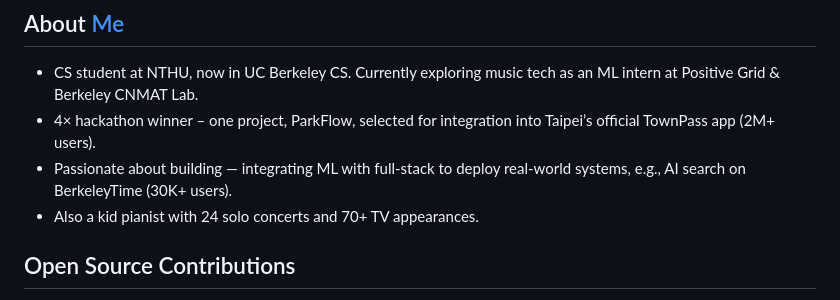
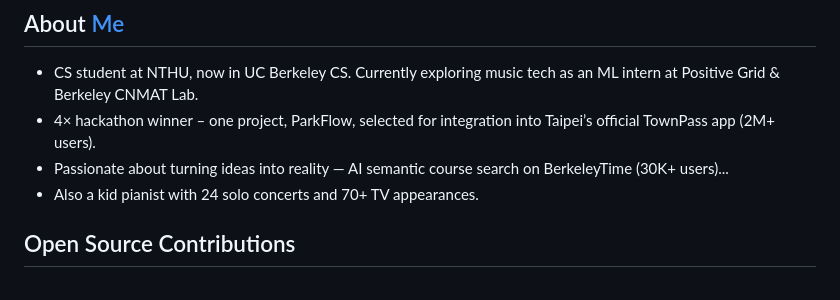
Before and after one commit to vaclisinc/vaclisinc, a Markdown page: README.md, the part around the change. Rendered like a GitHub page.

Commit message:
Revise personal statement and project highlights
Updated personal description and project details.

```diff
--- a/README.md
+++ b/README.md
@@ -1,7 +1,7 @@
 ## About [Me](https://vaclis.net)
 - CS student at NTHU, now in UC Berkeley CS. Currently exploring music tech as an ML intern at Positive Grid & Berkeley CNMAT Lab.
 - 4× hackathon winner – one project, ParkFlow, selected for integration into Taipei’s official TownPass app (2M+ users).
-- Passionate about building — integrating ML with full-stack to deploy real-world systems, e.g., AI search on BerkeleyTime (30K+ users).
+- Passionate about turning ideas into reality — AI semantic course search on BerkeleyTime (30K+ users)...
 - Also a kid pianist with 24 solo concerts and 70+ TV appearances.
 
 ## Open Source Contributions
```
